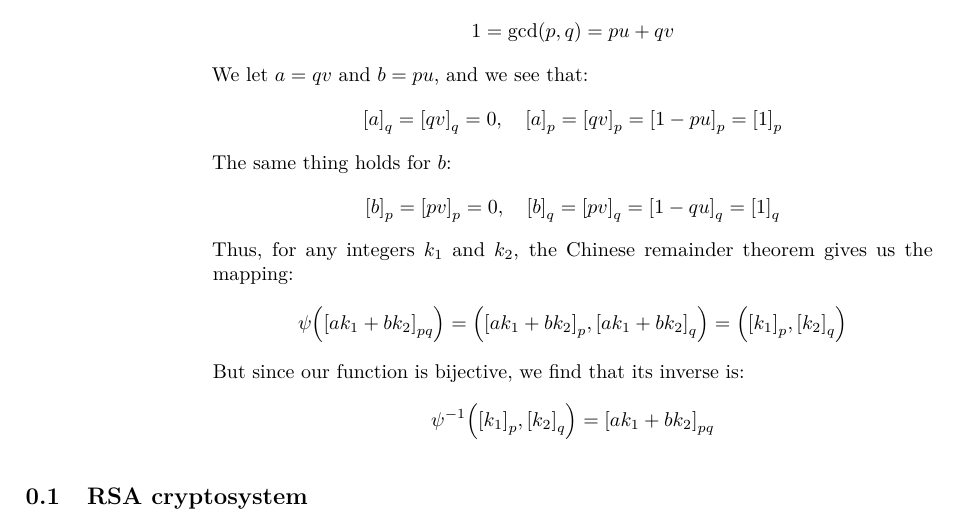
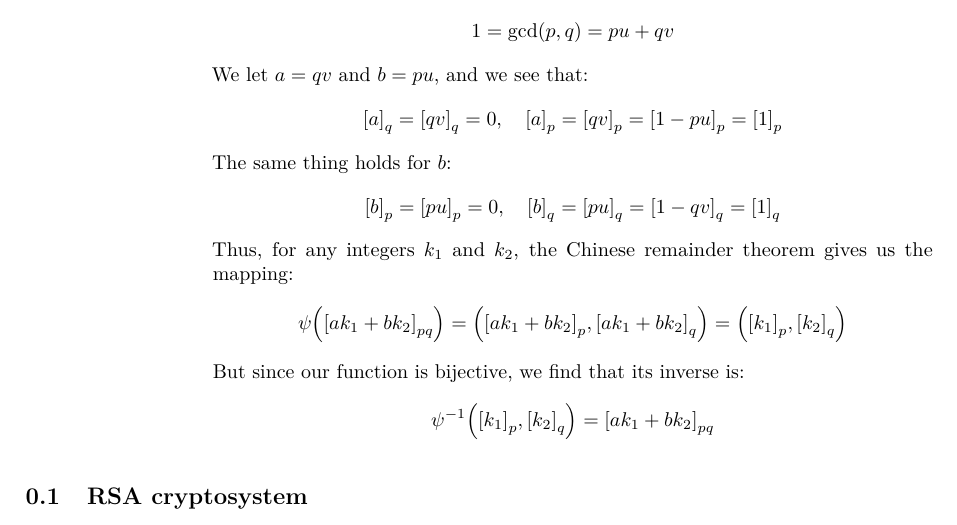
Before and after one commit to JoachimFavre/UniversityNotes, a LaTeX document (BA2/NotesCours/AICC-2/Lecture16/lecture16.tex): part of page 7 of 9, cut so that both start at the same text. Compiled offline with pdfLaTeX.

Commit message:
Fix typo thanks to Ilyass Bouazza

```diff
--- a/BA2/NotesCours/AICC-2/Lecture16/lecture16.tex
+++ b/BA2/NotesCours/AICC-2/Lecture16/lecture16.tex
@@ -342,7 +342,7 @@
     \[\left[a\right]_q = \left[qv\right]_q = 0, \mathspace \left[a\right]_p = \left[qv\right]_p = \left[1 - pu\right]_p = \left[1\right]_p\]
 
     The same thing holds for $b$:
-    \[\left[b\right]_p = \left[pv\right]_p = 0, \mathspace \left[b\right]_q = \left[pv\right]_q = \left[1 - qu\right]_q = \left[1\right]_q\]
+    \[\left[b\right]_p = \left[pu\right]_p = 0, \mathspace \left[b\right]_q = \left[pu\right]_q = \left[1 - qv\right]_q = \left[1\right]_q\]
 
     Thus, for any integers $k_1$ and $k_2$, the Chinese remainder theorem gives us the mapping:
     \[\psi\left(\left[a k_1 + b k_2\right]_{pq}\right) = \left(\left[ak_1 + bk_2\right]_p, \left[ak_1 + bk_2\right]_q\right) = \left(\left[k_1\right]_{p}, \left[k_2\right]_{q}\right)\]
```
